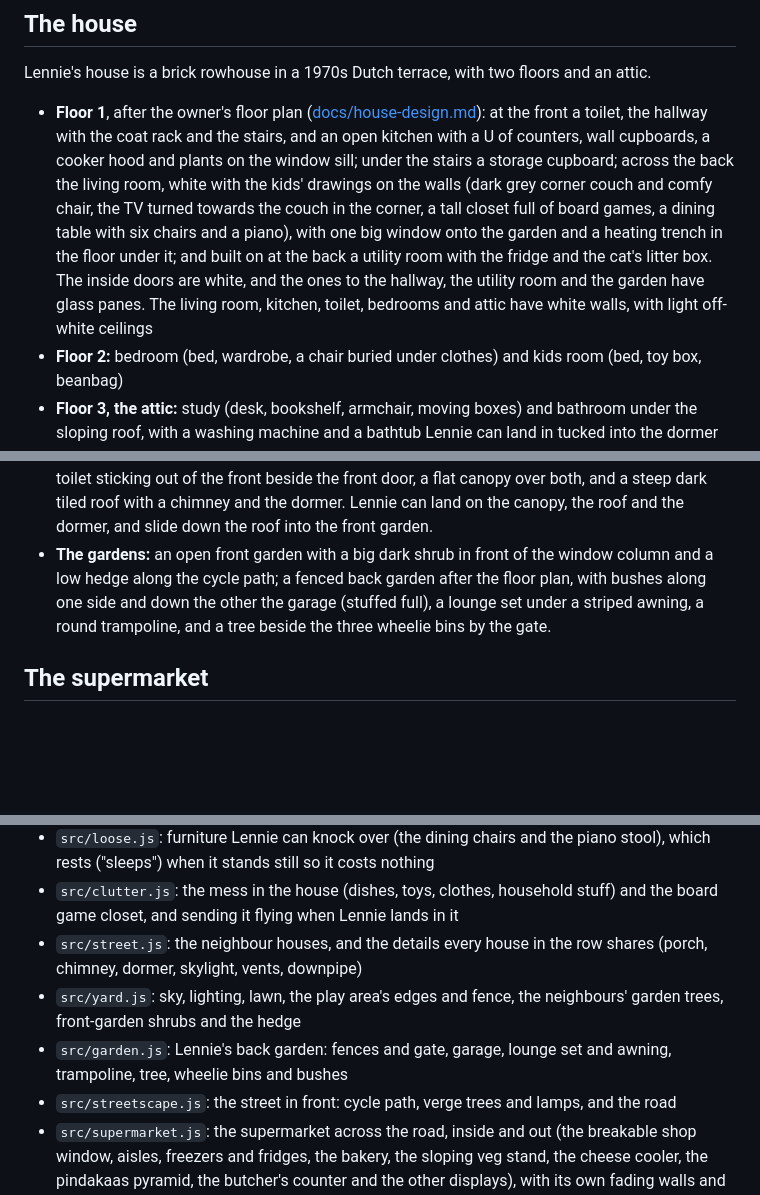
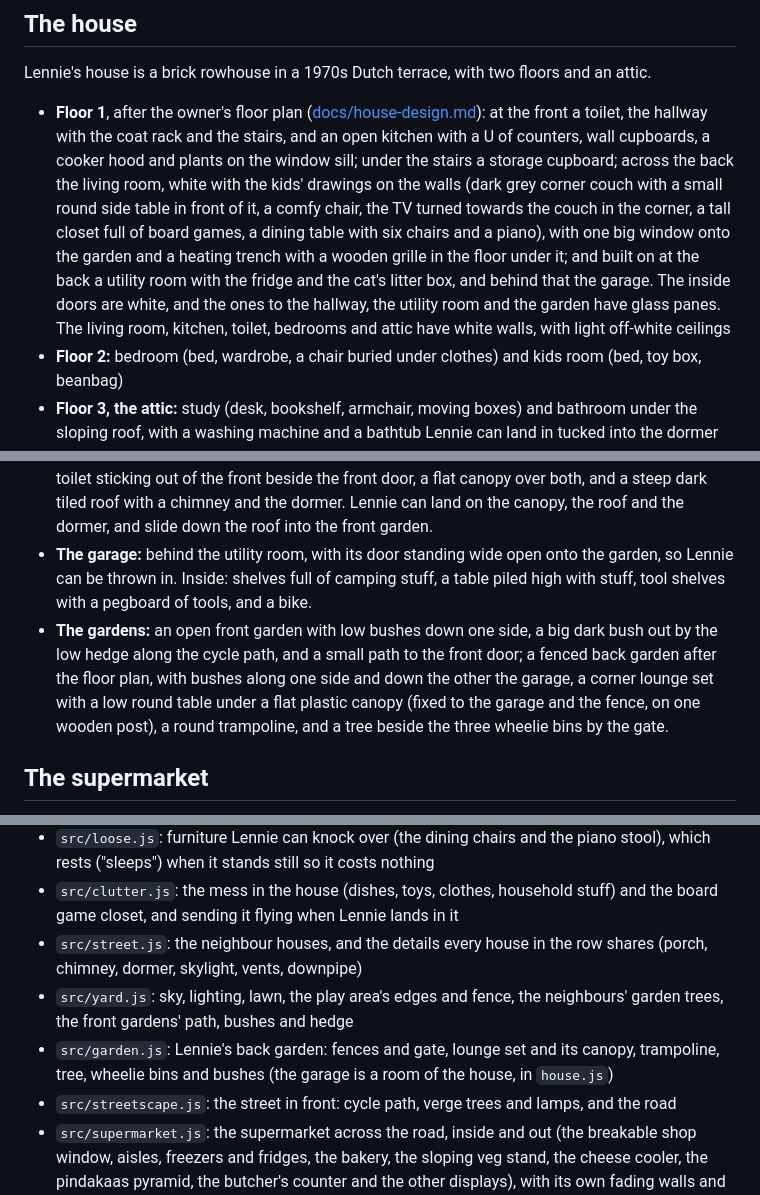
Before and after one commit to Klaboukes/TossTheLennie, a Markdown page: README.md, 3 parts joined by grey strips. Rendered like a GitHub page; blank space fills up the shorter version.

Commit message:
Front garden, side table, wooden trench grille, playable garage and corner lounge set under a plastic canopy
Co-Authored-By: Claude Opus 5.5 <noreply@anthropic.com>

```diff
--- a/README.md
+++ b/README.md
@@ -24,7 +24,7 @@ Then open http://localhost:5173.
 
 Lennie's house is a brick rowhouse in a 1970s Dutch terrace, with two floors and an attic.
 
-- **Floor 1**, after the owner's floor plan ([docs/house-design.md](docs/house-design.md)): at the front a toilet, the hallway with the coat rack and the stairs, and an open kitchen with a U of counters, wall cupboards, a cooker hood and plants on the window sill; under the stairs a storage cupboard; across the back the living room, white with the kids' drawings on the walls (dark grey corner couch and comfy chair, the TV turned towards the couch in the corner, a tall closet full of board games, a dining table with six chairs and a piano), with one big window onto the garden and a heating trench in the floor under it; and built on at the back a utility room with the fridge and the cat's litter box. The inside doors are white, and the ones to the hallway, the utility room and the garden have glass panes. The living room, kitchen, toilet, bedrooms and attic have white walls, with light off-white ceilings
+- **Floor 1**, after the owner's floor plan ([docs/house-design.md](docs/house-design.md)): at the front a toilet, the hallway with the coat rack and the stairs, and an open kitchen with a U of counters, wall cupboards, a cooker hood and plants on the window sill; under the stairs a storage cupboard; across the back the living room, white with the kids' drawings on the walls (dark grey corner couch with a small round side table in front of it, a comfy chair, the TV turned towards the couch in the corner, a tall closet full of board games, a dining table with six chairs and a piano), with one big window onto the garden and a heating trench with a wooden grille in the floor under it; and built on at the back a utility room with the fridge and the cat's litter box, and behind that the garage. The inside doors are white, and the ones to the hallway, the utility room and the garden have glass panes. The living room, kitchen, toilet, bedrooms and attic have white walls, with light off-white ceilings
 - **Floor 2:** bedroom (bed, wardrobe, a chair buried under clothes) and kids room (bed, toy box, beanbag)
 - **Floor 3, the attic:** study (desk, bookshelf, armchair, moving boxes) and bathroom under the sloping roof, with a washing machine and a bathtub Lennie can land in tucked into the dormer
 - **It's a mess:** dirty dishes, pans and half-eaten breakfast on the kitchen counter and table; toys, crayons and drawings all over the living room and kids room floors; clothes everywhere in the bedrooms; and the usual household stuff (washing-up liquid, loo rolls, shampoo, a vacuum cleaner left out, trash bags, a thirsty plant). The loose things don't get in Lennie's way: land among them or crash into the table they're on and they go flying.
@@ -35,7 +35,8 @@ Lennie's house is a brick rowhouse in a 1970s Dutch terrace, with two floors and
 - Every doorway has a closed door. Doors are a bit tougher than windows: a hard hit smashes one straight away, a lighter one only cracks it, and the next knock breaks it.
 - The six dining chairs and the piano stool aren't fixed in place: Lennie shoves them aside or knocks them over (so he doesn't get stuck between them), and they stay where they fell until R puts them back. The replay shows them falling too.
 - **Outside:** two brick storeys with a tall window column and dark panels, small high windows, the toilet sticking out of the front beside the front door, a flat canopy over both, and a steep dark tiled roof with a chimney and the dormer. Lennie can land on the canopy, the roof and the dormer, and slide down the roof into the front garden.
-- **The gardens:** an open front garden with a big dark shrub in front of the window column and a low hedge along the cycle path; a fenced back garden after the floor plan, with bushes along one side and down the other the garage (stuffed full), a lounge set under a striped awning, a round trampoline, and a tree beside the three wheelie bins by the gate.
+- **The garage:** behind the utility room, with its door standing wide open onto the garden, so Lennie can be thrown in. Inside: shelves full of camping stuff, a table piled high with stuff, tool shelves with a pegboard of tools, and a bike.
+- **The gardens:** an open front garden with low bushes down one side, a big dark bush out by the low hedge along the cycle path, and a small path to the front door; a fenced back garden after the floor plan, with bushes along one side and down the other the garage, a corner lounge set with a low round table under a flat plastic canopy (fixed to the garage and the fence, on one wooden post), a round trampoline, and a tree beside the three wheelie bins by the gate.
 
 ## The supermarket
 
@@ -159,8 +160,8 @@ Each frame, `main.js` moves the camera first, then lets the house and the shop d
 - `src/loose.js`: furniture Lennie can knock over (the dining chairs and the piano stool), which rests ("sleeps") when it stands still so it costs nothing
 - `src/clutter.js`: the mess in the house (dishes, toys, clothes, household stuff) and the board game closet, and sending it flying when Lennie lands in it
 - `src/street.js`: the neighbour houses, and the details every house in the row shares (porch, chimney, dormer, skylight, vents, downpipe)
-- `src/yard.js`: sky, lighting, lawn, the play area's edges and fence, the neighbours' garden trees, front-garden shrubs and the hedge
-- `src/garden.js`: Lennie's back garden: fences and gate, garage, lounge set and awning, trampoline, tree, wheelie bins and bushes
+- `src/yard.js`: sky, lighting, lawn, the play area's edges and fence, the neighbours' garden trees, the front gardens' path, bushes and hedge
+- `src/garden.js`: Lennie's back garden: fences and gate, lounge set and its canopy, trampoline, tree, wheelie bins and bushes (the garage is a room of the house, in `house.js`)
 - `src/streetscape.js`: the street in front: cycle path, verge trees and lamps, and the road
 - `src/supermarket.js`: the supermarket across the road, inside and out (the breakable shop window, aisles, freezers and fridges, the bakery, the sloping veg stand, the cheese cooler, the pindakaas pyramid, the butcher's counter and the other displays), with its own fading walls and roof
 - `src/seethrough.js`: the see-through circle that keeps Lennie in view through whatever is between him and the camera
```
Also changed, not shown: other parts of README.md (+1 -1 lines), docs/house-design.md (+5 -3 lines), docs/floorplan-floor1.png, 3 other files.
